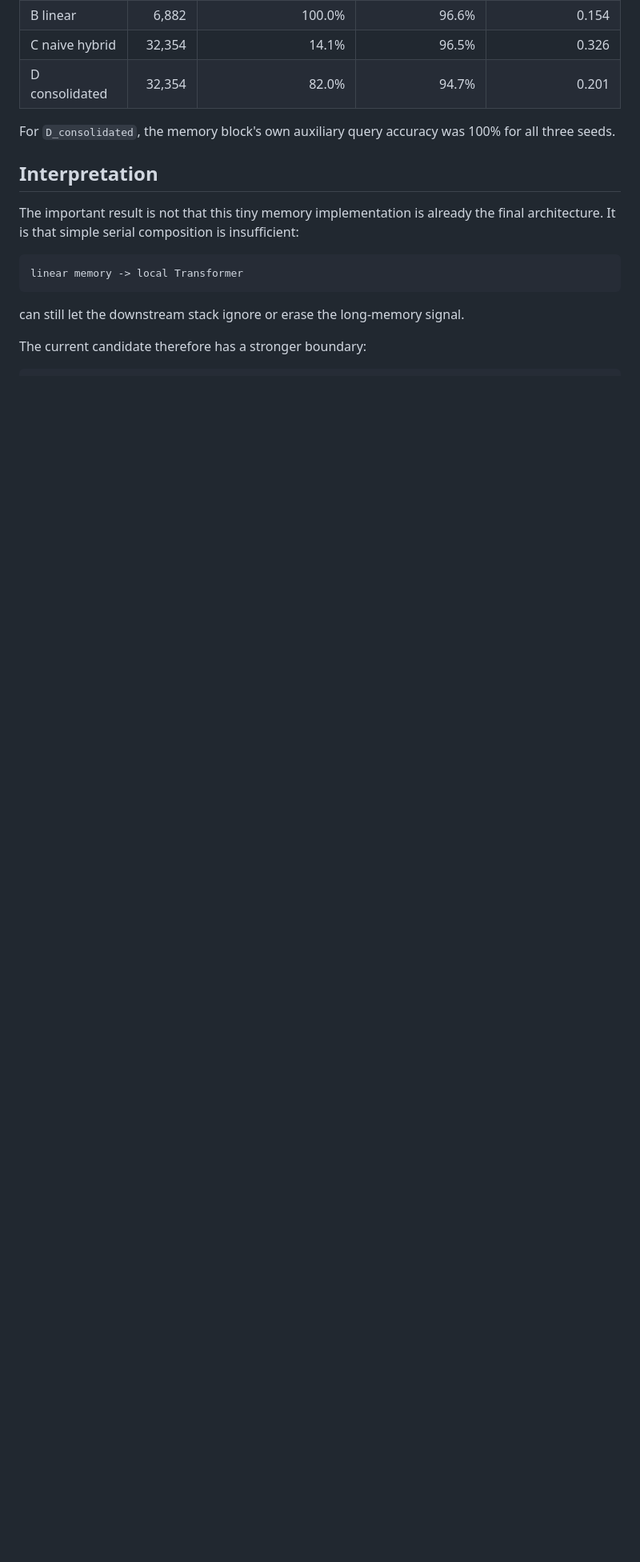
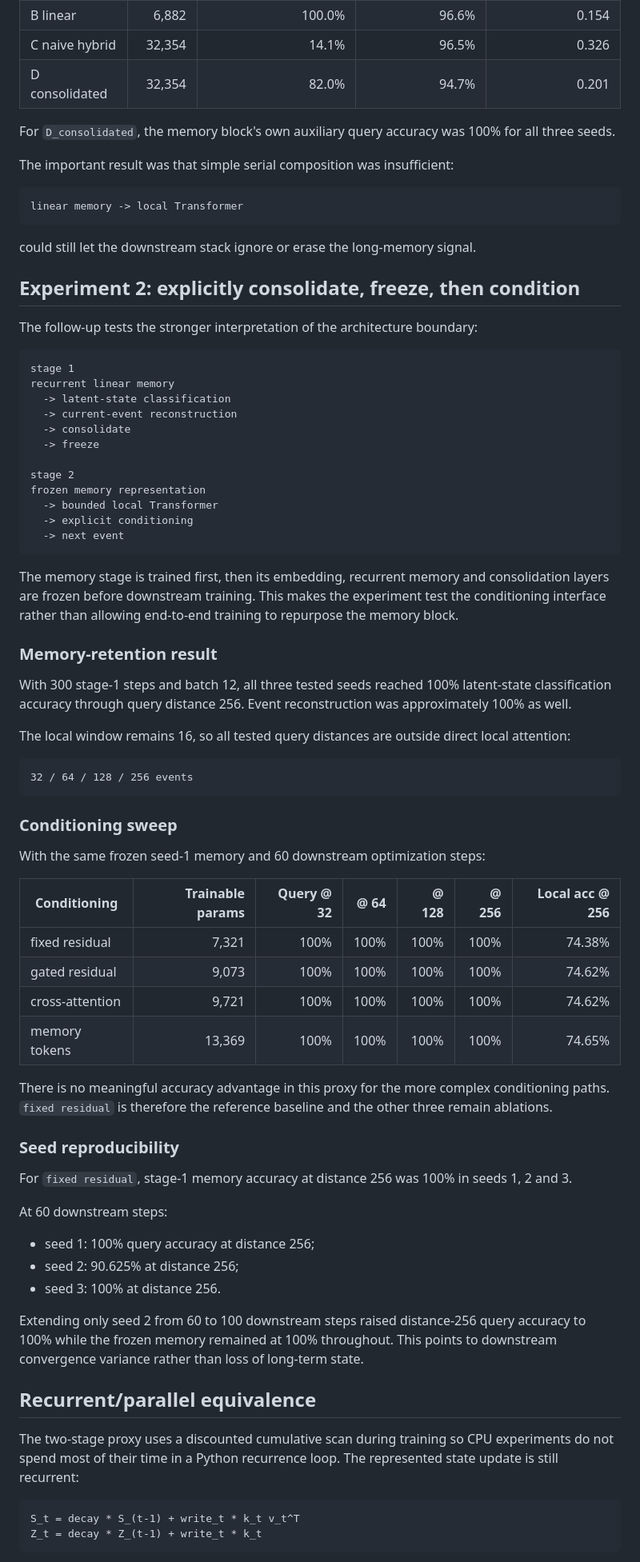
Before and after one commit to Unjuno/orbitune, a Markdown page: docs/RECURRENT_MEMORY_ARCH_EXPERIMENT.md, the part around one of its changes. Shown at 80% size. Rendered like a GitHub page; blank space fills up the shorter version.

Commit message:
Document two-stage recurrent memory results

````diff
--- a/docs/RECURRENT_MEMORY_ARCH_EXPERIMENT.md
+++ b/docs/RECURRENT_MEMORY_ARCH_EXPERIMENT.md
@@ -37,14 +35,76 @@ The memory recurrence keeps a fixed key/value state. The implementation is delib
 
 For `D_consolidated`, the memory block's own auxiliary query accuracy was 100% for all three seeds.
 
-## Interpretation
-
-The important result is not that this tiny memory implementation is already the final architecture. It is that simple serial composition is insufficient:
+The important result was that simple serial composition was insufficient:
 
 ```text
 linear memory -> local Transformer
 ```
 
-can still let the downstream stack ignore or erase the long-memory signal.
+could still let the downstream stack ignore or erase the long-memory signal.
 
-The current candidate therefore has a stronger boundary:
+## Experiment 2: explicitly consolidate, freeze, then condition
+
+The follow-up tests the stronger interpretation of the architecture boundary:
+
+```text
+stage 1
+recurrent linear memory
+  -> latent-state classification
+  -> current-event reconstruction
+  -> consolidate
+  -> freeze
+
+stage 2
+frozen memory representation
+  -> bounded local Transformer
+  -> explicit conditioning
+  -> next event
+```
+
+The memory stage is trained first, then its embedding, recurrent memory and consolidation layers are frozen before downstream training. This makes the experiment test the conditioning interface rather than allowing end-to-end training to repurpose the memory block.
+
+### Memory-retention result
+
+With 300 stage-1 steps and batch 12, all three tested seeds reached 100% latent-state classification accuracy through query distance 256. Event reconstruction was approximately 100% as well.
+
+The local window remains 16, so all tested query distances are outside direct local attention:
+
+```text
+32 / 64 / 128 / 256 events
+```
+
+### Conditioning sweep
+
+With the same frozen seed-1 memory and 60 downstream optimization steps:
+
+| Conditioning | Trainable params | Query @ 32 | @ 64 | @ 128 | @ 256 | Local acc @ 256 |
+| --- | ---: | ---: | ---: | ---: | ---: | ---: |
+| fixed residual | 7,321 | 100% | 100% | 100% | 100% | 74.38% |
+| gated residual | 9,073 | 100% | 100% | 100% | 100% | 74.62% |
+| cross-attention | 9,721 | 100% | 100% | 100% | 100% | 74.62% |
+| memory tokens | 13,369 | 100% | 100% | 100% | 100% | 74.65% |
+
+There is no meaningful accuracy advantage in this proxy for the more complex conditioning paths. `fixed residual` is therefore the reference baseline and the other three remain ablations.
+
+### Seed reproducibility
+
+For `fixed residual`, stage-1 memory accuracy at distance 256 was 100% in seeds 1, 2 and 3.
+
+At 60 downstream steps:
+
+- seed 1: 100% query accuracy at distance 256;
+- seed 2: 90.625% at distance 256;
+- seed 3: 100% at distance 256.
+
+Extending only seed 2 from 60 to 100 downstream steps raised distance-256 query accuracy to 100% while the frozen memory remained at 100% throughout. This points to downstream convergence variance rather than loss of long-term state.
+
+## Recurrent/parallel equivalence
+
+The two-stage proxy uses a discounted cumulative scan during training so CPU experiments do not spend most of their time in a Python recurrence loop. The represented state update is still recurrent:
+
+```text
+S_t = decay * S_(t-1) + write_t * k_t v_t^T
+Z_t = decay * Z_(t-1) + write_t * k_t
+```
+
````
Also changed, not shown: other parts of docs/RECURRENT_MEMORY_ARCH_EXPERIMENT.md (+58 -25 lines).
